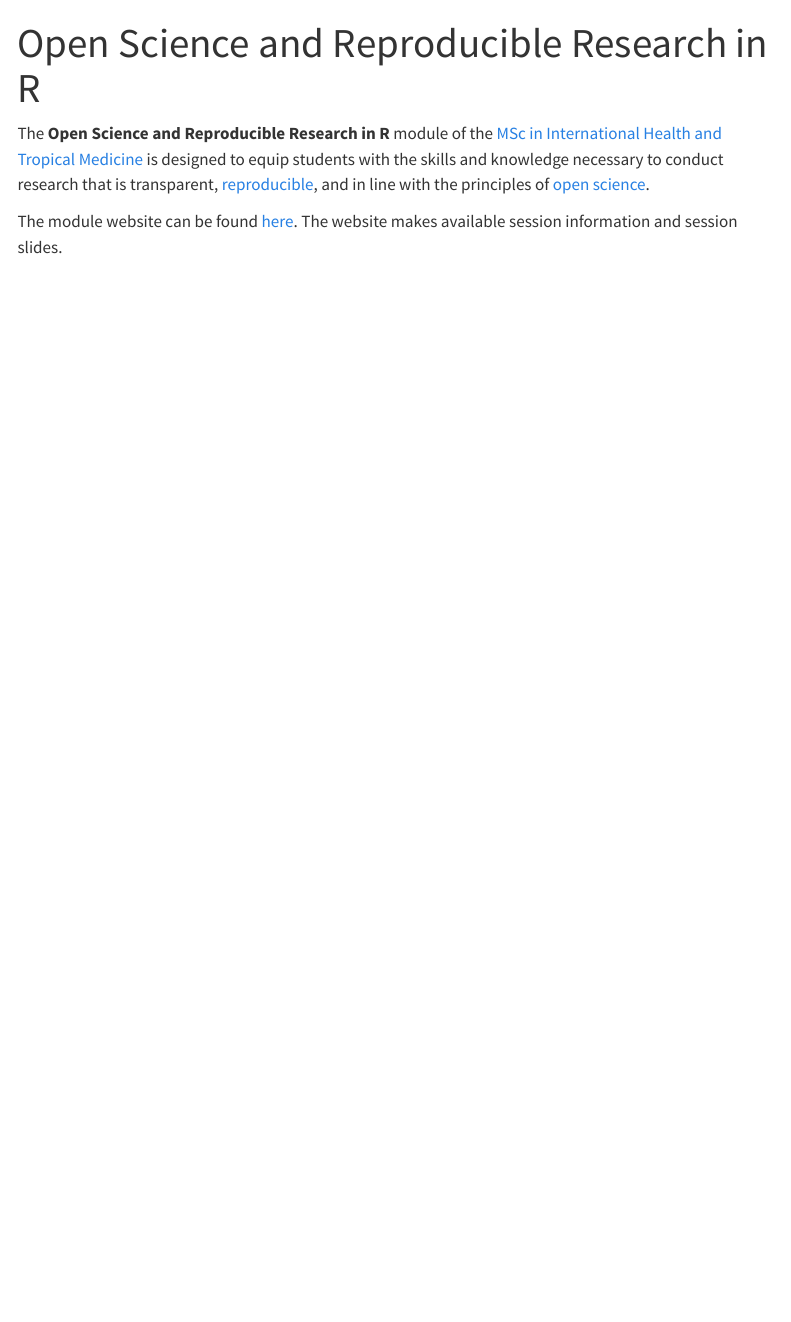
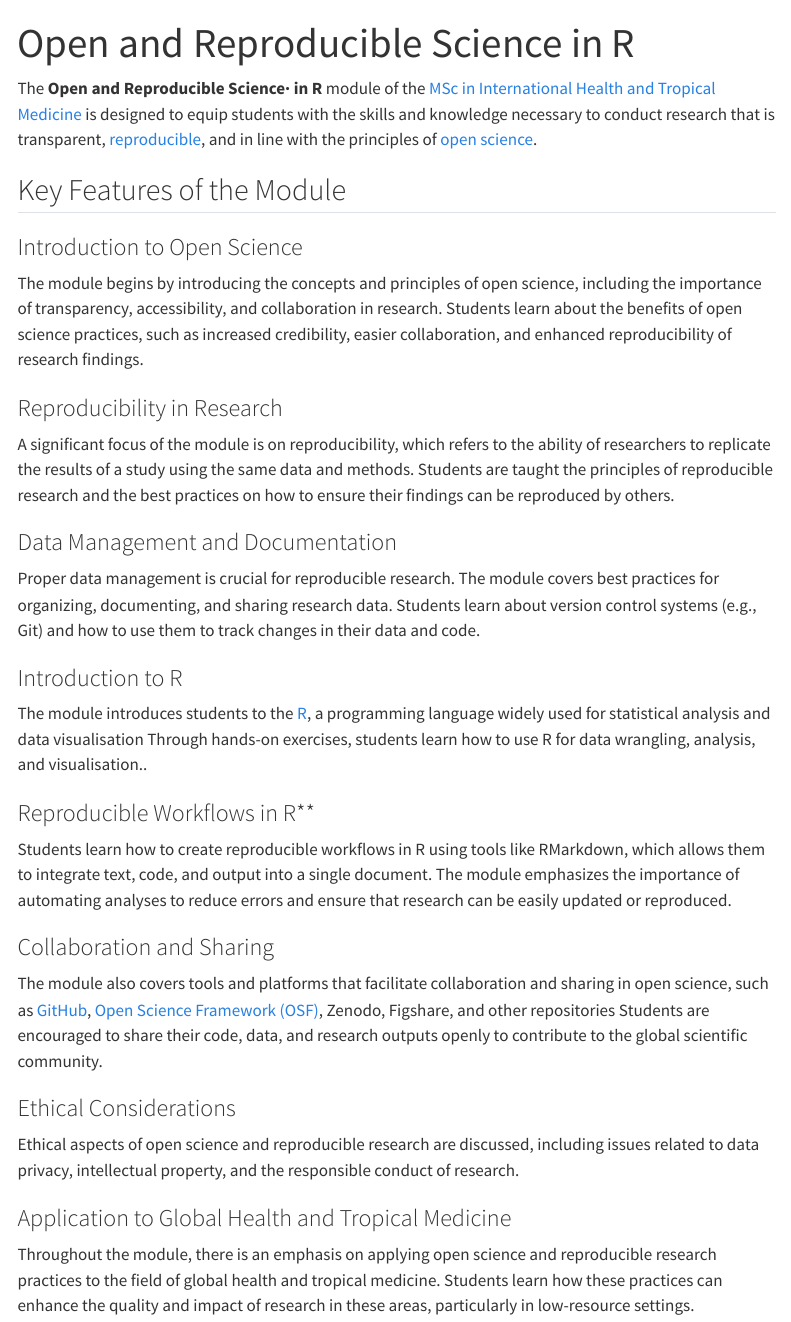
Before and after one commit to OxfordIHTM/OxfordIHTM.github.io, a Quarto document (open-reproducible-science.qmd): the page in a window 1100 px wide, from its top. Rendered offline with R 4.5, knitr and Pandoc in place of Quarto, with nearby package versions; menus at the side of the page are left out.

Commit message:
edit ors page

```diff
--- a/open-reproducible-science.qmd
+++ b/open-reproducible-science.qmd
@@ -1,55 +1,39 @@
 ---
-title: "Open Science and Reproducible Research in R"
+title: "Open and Reproducible Science in R"
 ---
 
-The **Open Science and Reproducible Research in R** module of the [MSc in International Health and Tropical Medicine](https://www.tropicalmedicine.ox.ac.uk/study-with-us/msc-ihtm){target="_blank"} is designed to equip students with the skills and knowledge necessary to conduct research that is transparent, [reproducible](https://book.the-turing-way.org/){target="_blank"}, and in line with the principles of [open science](https://www.unesco.org/en/open-science){target="_blank"}.
+The **Open and Reproducible Science· in R** module of the [MSc in International Health and Tropical Medicine](https://www.tropicalmedicine.ox.ac.uk/study-with-us/msc-ihtm){target="_blank"} is designed to equip students with the skills and knowledge necessary to conduct research that is transparent, [reproducible](https://book.the-turing-way.org/){target="_blank"}, and in line with the principles of [open science](https://www.unesco.org/en/open-science){target="_blank"}.
 
-The module website can be found [here](https://oxford-ihtm.io/open-reproducible-science){target="_blank"}. The website makes available session information and session slides.
+## Key Features of the Module
 
-<!-- ## Key Features of the Module -->
+### Introduction to Open Science
 
-<!-- 1.  **Introduction to Open Science** -->
+The module begins by introducing the concepts and principles of open science, including the importance of transparency, accessibility, and collaboration in research. Students learn about the benefits of open science practices, such as increased credibility, easier collaboration, and enhanced reproducibility of research findings.
 
-<!-- -   The module begins by introducing the concepts and principles of open science, including the importance of transparency, accessibility, and collaboration in research. -->
+### Reproducibility in Research
 
-<!-- -   Students learn about the benefits of open science practices, such as increased credibility, easier collaboration, and enhanced reproducibility of research findings. -->
+A significant focus of the module is on reproducibility, which refers to the ability of researchers to replicate the results of a study using the same data and methods. Students are taught the principles of reproducible research and the best practices on how to ensure their findings can be reproduced by others.
 
-<!-- 2.  **Reproducibility in Research** -->
+### Data Management and Documentation
 
-<!-- -   A significant focus of the module is on reproducibility, which refers to the ability of researchers to replicate the results of a study using the same data and methods. -->
+Proper data management is crucial for reproducible research. The module covers best practices for organizing, documenting, and sharing research data. Students learn about version control systems (e.g., Git) and how to use them to track changes in their data and code.
 
-<!-- -   Students are taught the principles of reproducible research and the best practices on how to ensure their findings can be reproduced by others. -->
+### Introduction to R
 
-<!-- 3.  **Data Management and Documentation** -->
+The module introduces students to the [R](https://www.r-project.org/), a programming language widely used for statistical analysis and data visualisation Through hands-on exercises, students learn how to use R for data wrangling, analysis, and visualisation..
 
-<!-- -   Proper data management is crucial for reproducible research. The module covers best practices for organizing, documenting, and sharing research data. -->
+### Reproducible Workflows in R**
 
-<!-- -   Students learn about version control systems (e.g., Git) and how to use them to track changes in their data and code. -->
+Students learn how to create reproducible workflows in R using tools like RMarkdown, which allows them to integrate text, code, and output into a single document. The module emphasizes the importance of automating analyses to reduce errors and ensure that research can be easily updated or reproduced.
 
-<!-- 4.  **Introduction to R** -->
+### Collaboration and Sharing
 
-<!-- -   The module introduces students to the [R](https://www.r-project.org/), a programming language widely used for statistical analysis and data visualisation. -->
+The module also covers tools and platforms that facilitate collaboration and sharing in open science, such as [GitHub](https://github.com), [Open Science Framework (OSF)](https://osf.io/), Zenodo, Figshare, and other repositories Students are encouraged to share their code, data, and research outputs openly to contribute to the global scientific community.
 
-<!-- -   Through hands-on exercises, students learn how to use R for data wrangling, analysis, and visualisation.. -->
+### Ethical Considerations
 
-<!-- 5.  **Reproducible Workflows in R** -->
+Ethical aspects of open science and reproducible research are discussed, including issues related to data privacy, intellectual property, and the responsible conduct of research.
 
-<!-- -   Students learn how to create reproducible workflows in R using tools like RMarkdown, which allows them to integrate text, code, and output into a single document. -->
+### Application to Global Health and Tropical Medicine
 
-<!-- -   The module emphasizes the importance of automating analyses to reduce errors and ensure that research can be easily updated or reproduced. -->
-
-<!-- 6.  **Collaboration and Sharing** -->
-
-<!-- -   The module also covers tools and platforms that facilitate collaboration and sharing in open science, such as [GitHub](https://github.com), [Open Science Framework (OSF)](https://osf.io/), and other repositories. -->
-
-<!-- -   Students are encouraged to share their code, data, and research outputs openly to contribute to the global scientific community. -->
-
-<!-- 7.  **Ethical Considerations** -->
-
-<!-- -   Ethical aspects of open science and reproducible research are discussed, including issues related to data privacy, intellectual property, and the responsible conduct of research. -->
-
-<!-- 8.  **Application to Global Health and Tropical Medicine** -->
-
-<!-- -   Throughout the module, there is an emphasis on applying open science and reproducible research practices to the field of global health and tropical medicine. -->
-
-<!-- -   Students learn how these practices can enhance the quality and impact of research in these areas, particularly in low-resource settings. -->
+Throughout the module, there is an emphasis on applying open science and reproducible research practices to the field of global health and tropical medicine. Students learn how these practices can enhance the quality and impact of research in these areas, particularly in low-resource settings.
```
Also changed, not shown: README.md.
